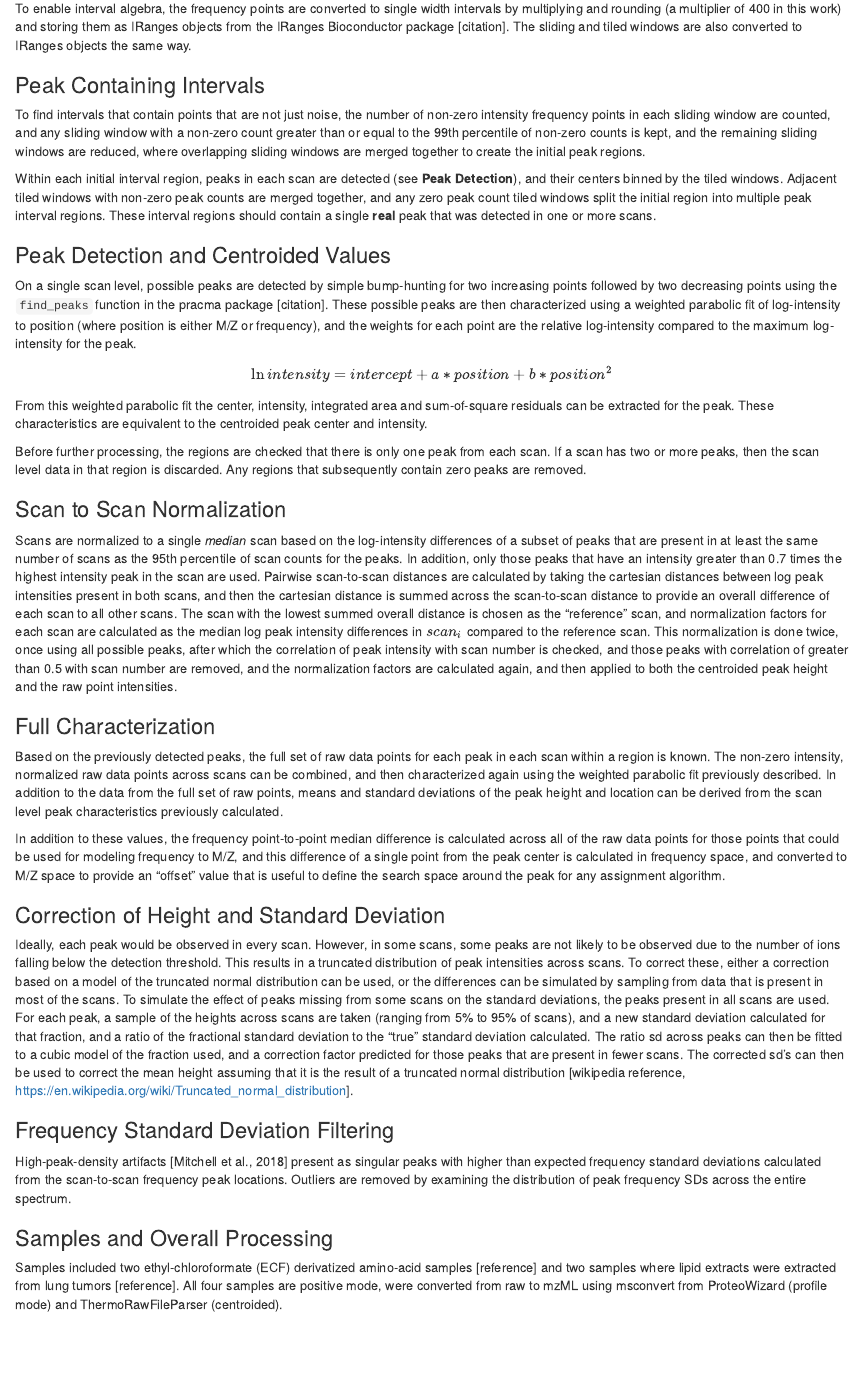
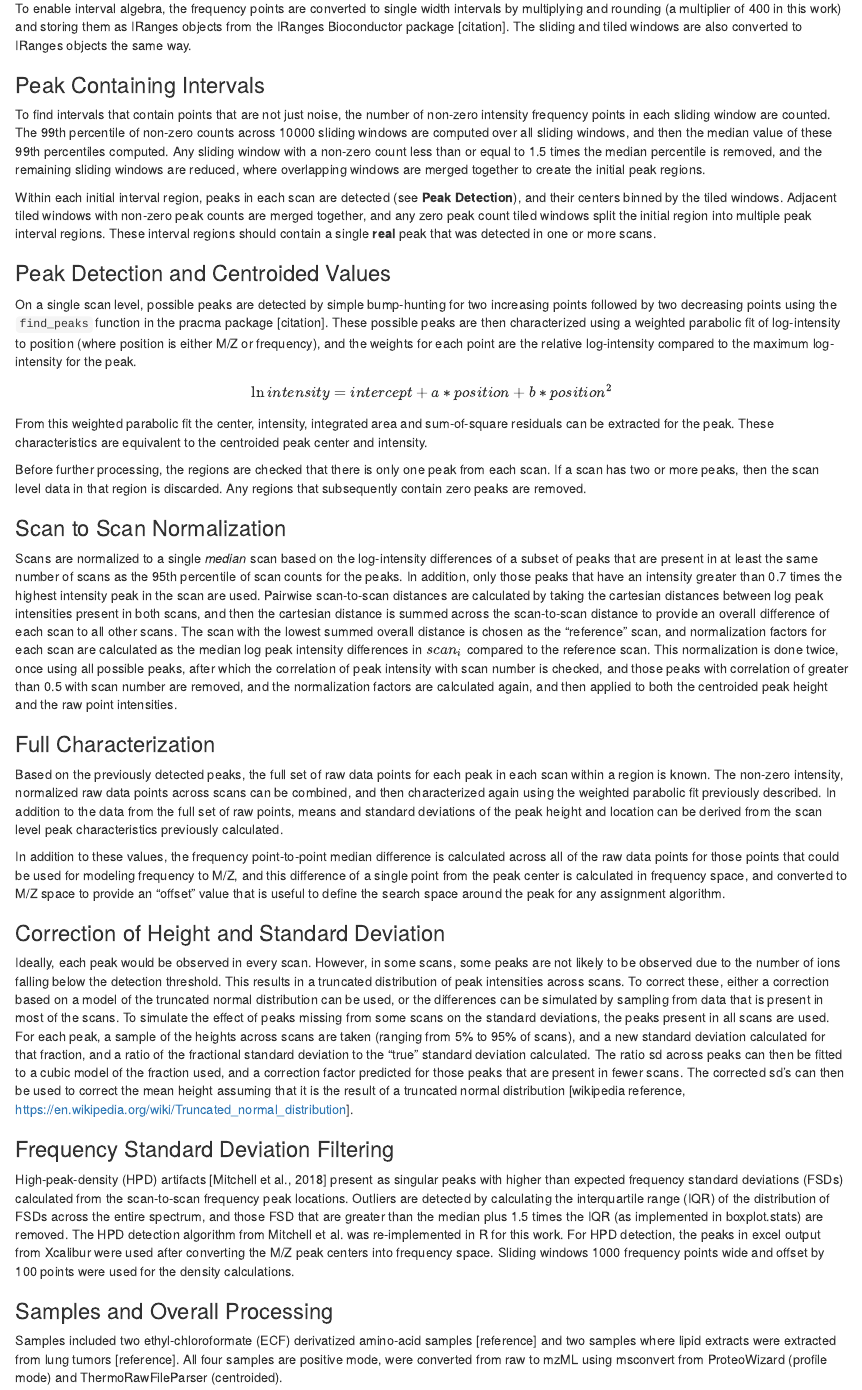
Before and after one commit to MoseleyBioinformaticsLab/manuscript.peakCharacterization, an R Markdown document (peakcharacterization_manuscript.Rmd): the page in a window 1100 px wide, from 960 px down. Rendered offline with R 4.5, knitr and Pandoc, with nearby package versions; drawn as R Markdown's standard HTML page in place of the format the file asks for; some code elsewhere in the file could not run offline.

Commit message:
adding stuff on peak finding and hpd detection

```diff
--- a/peakcharacterization_manuscript.Rmd
+++ b/peakcharacterization_manuscript.Rmd
@@ -49,7 +49,9 @@ The sliding and tiled windows are also converted to IRanges objects the same way
 
 ### Peak Containing Intervals
 
-To find intervals that contain points that are not just noise, the number of non-zero intensity frequency points in each sliding window are counted, and any sliding window with a non-zero count greater than or equal to the 99th percentile of non-zero counts is kept, and the remaining sliding windows are reduced, where overlapping sliding windows are merged together to create the initial peak regions.
+To find intervals that contain points that are not just noise, the number of non-zero intensity frequency points in each sliding window are counted.
+The 99th percentile of non-zero counts across 10000 sliding windows are computed over all sliding windows, and then the median value of these 99th percentiles computed.
+Any sliding window with a non-zero count less than or equal to 1.5 times the median percentile is removed, and the remaining sliding windows are reduced, where overlapping windows are merged together to create the initial peak regions.
 
 Within each initial interval region, peaks in each scan are detected (see **Peak Detection**), and their centers binned by the tiled windows. Adjacent tiled windows with non-zero peak counts are merged together, and any zero peak count tiled windows split the initial region into multiple peak interval regions. These interval regions should contain a single **real** peak that was detected in one or more scans.
 
@@ -94,7 +96,9 @@ The corrected sd's can then be used to correct the mean height assuming that it
 
 ### Frequency Standard Deviation Filtering
 
-High-peak-density artifacts [Mitchell et al., 2018] present as singular peaks with higher than expected frequency standard deviations calculated from the scan-to-scan frequency peak locations. Outliers are removed by examining the distribution of peak frequency SDs across the entire spectrum.
+High-peak-density (HPD) artifacts [Mitchell et al., 2018] present as singular peaks with higher than expected frequency standard deviations (FSDs) calculated from the scan-to-scan frequency peak locations. Outliers are detected by calculating the interquartile range (IQR) of the distribution of FSDs across the entire spectrum, and those FSD that are greater than the median plus 1.5 times the IQR (as implemented in boxplot.stats) are removed.
+The HPD detection algorithm from Mitchell et al. was re-implemented in R for this work.
+For HPD detection, the peaks in excel output from Xcalibur were used after converting the M/Z peak centers into frequency space. Sliding windows 1000 frequency points wide and offset by 100 points were used for the density calculations.
 
 ### Samples and Overall Processing
 
```
Also changed, not shown: peakcharacterization_manuscript.Rmd (2 more changed lines).
